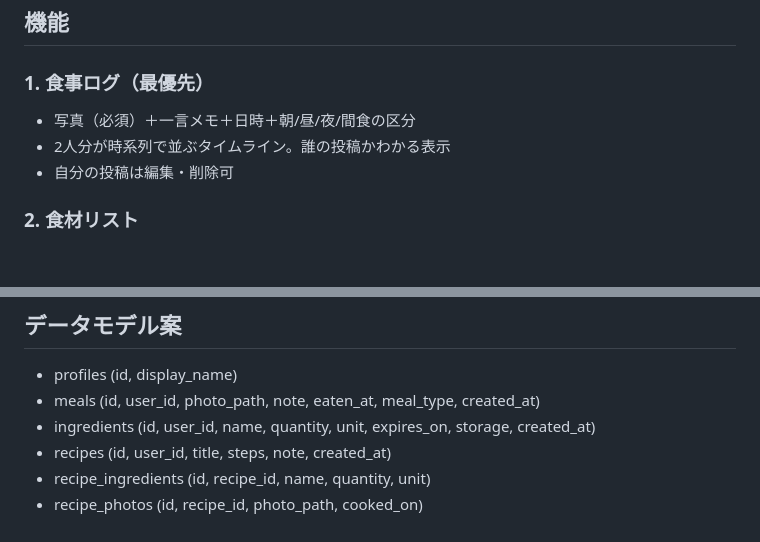
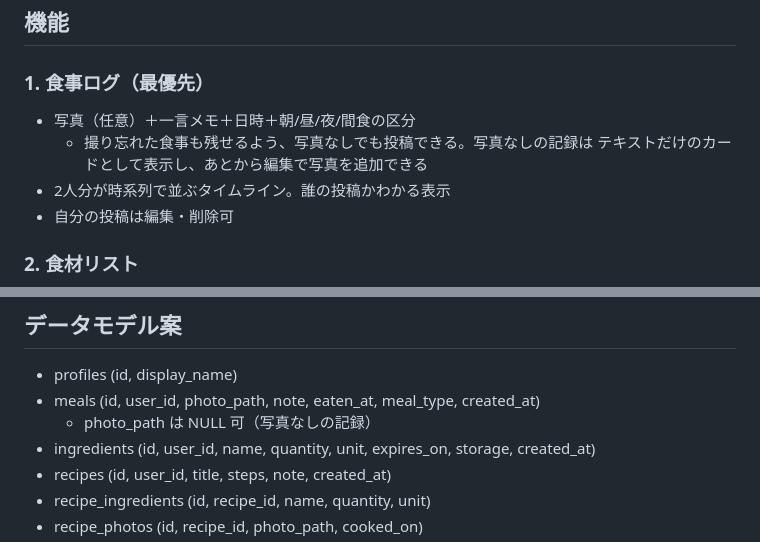
Before and after one commit to test887655/gohan-log, a Markdown page: CLAUDE.md, 2 parts joined by grey strips. Rendered like a GitHub page; blank space fills up the shorter version.

Commit message:
設計メモを実装に合わせる（写真は任意）
Co-Authored-By: Claude Opus 5 <noreply@anthropic.com>

```diff
--- a/CLAUDE.md
+++ b/CLAUDE.md
@@ -30,7 +30,9 @@ SupabaseのRow Level Securityで実装する：
 
 ## 機能
 ### 1. 食事ログ（最優先）
-- 写真（必須）＋一言メモ＋日時＋朝/昼/夜/間食の区分
+- 写真（任意）＋一言メモ＋日時＋朝/昼/夜/間食の区分
+  - 撮り忘れた食事も残せるよう、写真なしでも投稿できる。写真なしの記録は
+    テキストだけのカードとして表示し、あとから編集で写真を追加できる
 - 2人分が時系列で並ぶタイムライン。誰の投稿かわかる表示
 - 自分の投稿は編集・削除可
 
@@ -59,6 +61,7 @@ SupabaseのRow Level Securityで実装する：
 ## データモデル案
 - profiles (id, display_name)
 - meals (id, user_id, photo_path, note, eaten_at, meal_type, created_at)
+  - photo_path は NULL 可（写真なしの記録）
 - ingredients (id, user_id, name, quantity, unit, expires_on, storage, created_at)
 - recipes (id, user_id, title, steps, note, created_at)
 - recipe_ingredients (id, recipe_id, name, quantity, unit)
```
